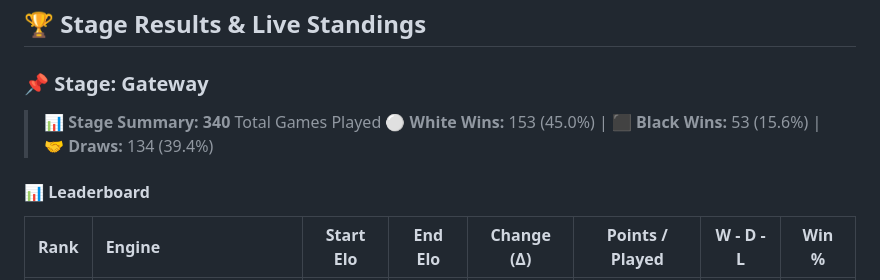
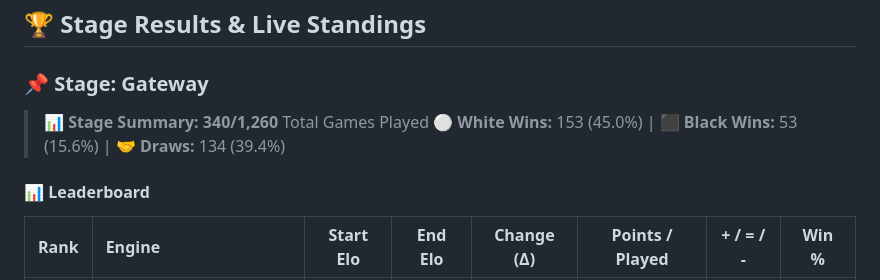
Before and after one commit to Arzam18/Mobile-Chess-Engine-Circuit, a Markdown page: README.md, the part around one of its changes. GitHub-like rendering.

```diff
--- a/README.md
+++ b/README.md
@@ -54,10 +54,10 @@ Because MCEC maintains a strict cap of 72 engines:
 
 ### 📌 Stage: Gateway
 
-> 📊 **Stage Summary:** **340** Total Games Played
+> 📊 **Stage Summary:** **340/1,260** Total Games Played
 > ⚪ **White Wins:** 153 (45.0%) | ⬛ **Black Wins:** 53 (15.6%) | 🤝 **Draws:** 134 (39.4%)
 
 #### 📊 Leaderboard
 
-| Rank | Engine | Start Elo | End Elo | Change (Δ) | Points / Played | <nobr>W - D - L</nobr> | Win % |
+| Rank | Engine | Start Elo | End Elo | Change (Δ) | Points / Played | <nobr>+ / = / -</nobr> | Win % |
 | :---: | :--- | :---: | :---: | :---: | :---: | :---: | :---: |
```
Also changed, not shown: other parts of README.md (+34 -34 lines).
